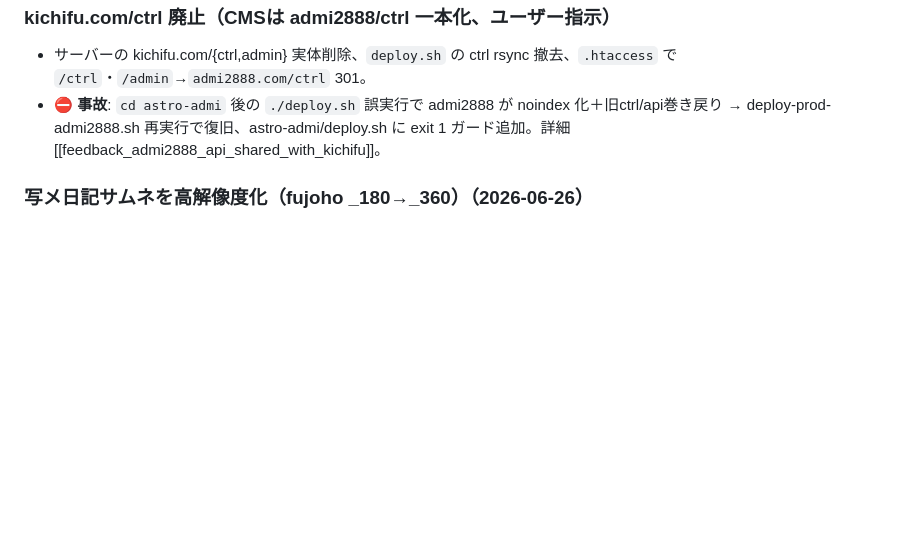
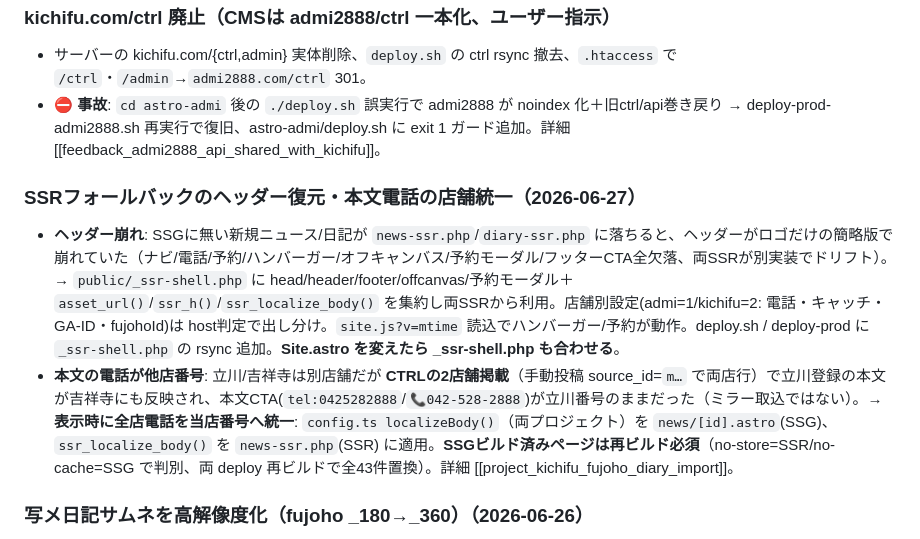
Before and after one commit to nozo3nozo6/deri-hotel-navi, a Markdown page: astro-kichifu/CLAUDE.md, the part around the change. Rendered like a GitHub page; blank space fills up the shorter version.

Commit message:
docs(kichifu): SSRヘッダー復元・本文電話の店舗統一をCLAUDE.mdに記録
Co-Authored-By: Claude Opus 4.8 <noreply@anthropic.com>

```diff
--- a/astro-kichifu/CLAUDE.md
+++ b/astro-kichifu/CLAUDE.md
@@ -296,6 +296,10 @@ admi2888 のバックエンドは外部委託CMS「MINERVA」(CakePHP+MDB, 画
 - サーバーの kichifu.com/{ctrl,admin} 実体削除、`deploy.sh` の ctrl rsync 撤去、`.htaccess` で `/ctrl`・`/admin`→`admi2888.com/ctrl` 301。
 - ⛔ **事故**: `cd astro-admi` 後の `./deploy.sh` 誤実行で admi2888 が noindex 化＋旧ctrl/api巻き戻り → deploy-prod-admi2888.sh 再実行で復旧、astro-admi/deploy.sh に exit 1 ガード追加。詳細 [[feedback_admi2888_api_shared_with_kichifu]]。
 
+### SSRフォールバックのヘッダー復元・本文電話の店舗統一（2026-06-27）
+- **ヘッダー崩れ**: SSGに無い新規ニュース/日記が `news-ssr.php`/`diary-ssr.php` に落ちると、ヘッダーがロゴだけの簡略版で崩れていた（ナビ/電話/予約/ハンバーガー/オフキャンバス/予約モーダル/フッターCTA全欠落、両SSRが別実装でドリフト）。→ `public/_ssr-shell.php` に head/header/footer/offcanvas/予約モーダル＋`asset_url()`/`ssr_h()`/`ssr_localize_body()` を集約し両SSRから利用。店舗別設定(admi=1/kichifu=2: 電話・キャッチ・GA-ID・fujohoId)は host判定で出し分け。`site.js?v=mtime` 読込でハンバーガー/予約が動作。deploy.sh / deploy-prod に `_ssr-shell.php` の rsync 追加。**Site.astro を変えたら _ssr-shell.php も合わせる**。
+- **本文の電話が他店番号**: 立川/吉祥寺は別店舗だが **CTRLの2店舗掲載**（手動投稿 source_id=`m…` で両店行）で立川登録の本文が吉祥寺にも反映され、本文CTA(`tel:0425282888`/`📞042-528-2888`)が立川番号のままだった（ミラー取込ではない）。→ **表示時に全店電話を当店番号へ統一**: `config.ts localizeBody()`（両プロジェクト）を `news/[id].astro`(SSG)、`ssr_localize_body()` を `news-ssr.php`(SSR) に適用。**SSGビルド済みページは再ビルド必須**（no-store=SSR/no-cache=SSG で判別、両 deploy 再ビルドで全43件置換）。詳細 [[project_kichifu_fujoho_diary_import]]。
+
 ### 写メ日記サムネを高解像度化（fujoho _180→_360）（2026-06-26）
 - **症状**: 最新情報のサムネが粗い。調査の結果、**お知らせ(news)サムネは960×1280で詳細と同一ファイル＝既に高画質で無罪**。粗さの主因は隣の**写メ日記サムネが fujoho 180px** で Retina/PC 表示で解像度不足だった。
 - fujoho は `_180.jpg`(180×180) と `_360.jpg`(360×360) を配信（`_240/_500/原寸` は403）。`import-fujoho-diary.php` の画像抽出に `preg_replace('/_180(\.jpe?g)$/i','_360$1',$img)` を追加（142行・1箇所で完結）＋既存 girl_diaries 134件を `REPLACE(image,'_180.jpg','_360.jpg')` で一括_360化。共有DB＝両サイト即反映、news-latest.js(クライアント)で再ビルド不要。PHP単体ゆえ両サーバー api/ へ直接rsync。詳細 [[project_kichifu_fujoho_diary_import]]。
```
